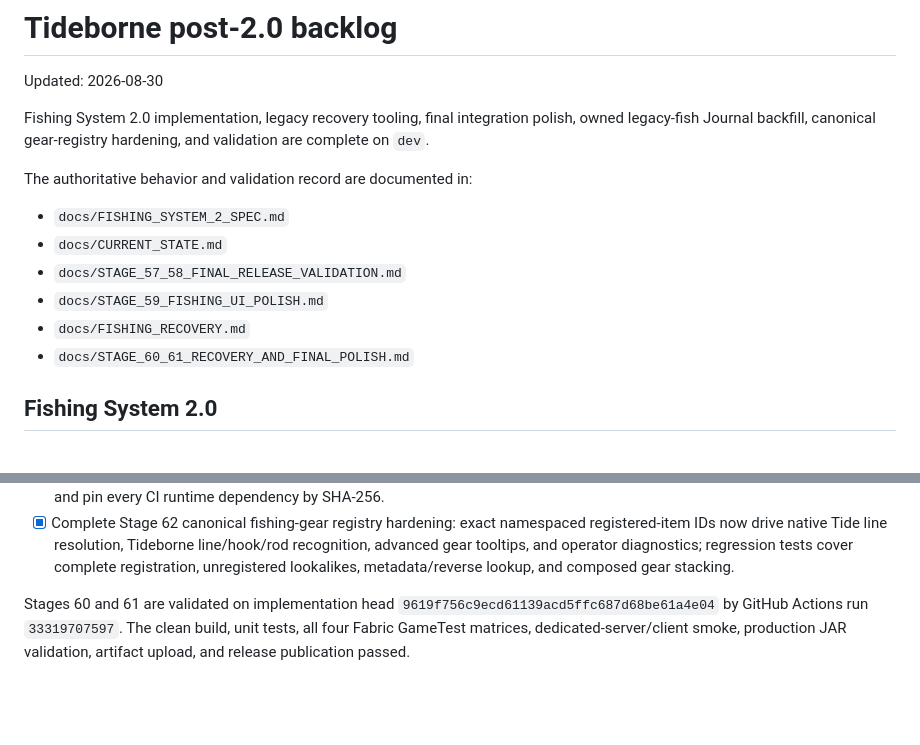
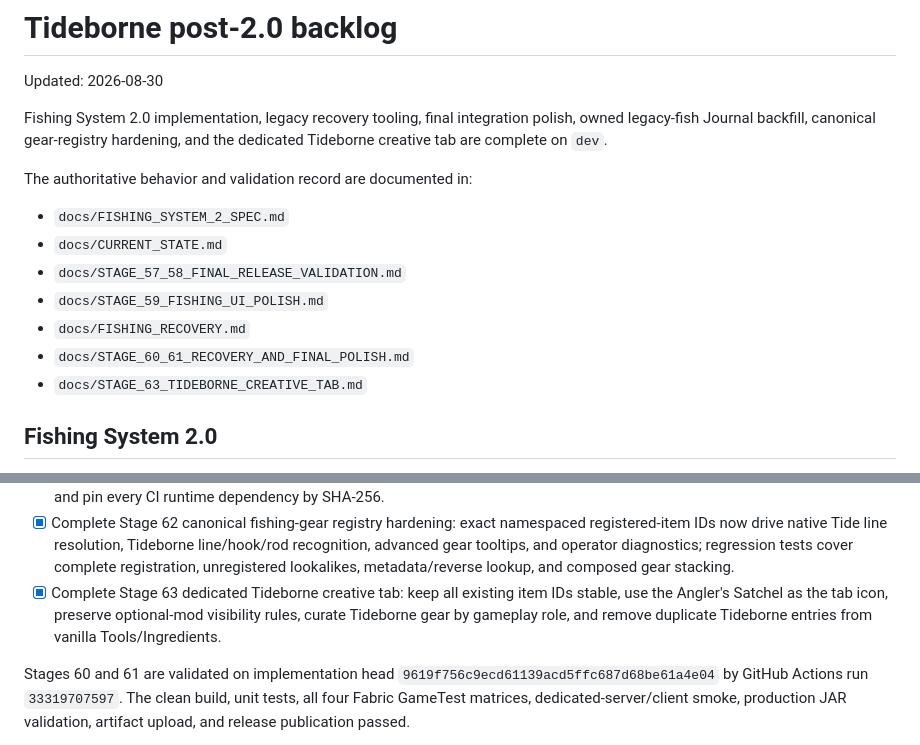
Before and after one commit to RedsLovesGames/TIDEBORNE, a Markdown page: docs/TODO.md, 2 parts joined by grey strips. GitHub-like rendering; blank space fills up the shorter version.

Commit message:
docs: mark Stage 63 creative tab implemented

```diff
--- a/docs/TODO.md
+++ b/docs/TODO.md
@@ -2,7 +2,7 @@
 
 Updated: 2026-08-30
 
-Fishing System 2.0 implementation, legacy recovery tooling, final integration polish, owned legacy-fish Journal backfill, canonical gear-registry hardening, and validation are complete on `dev`.
+Fishing System 2.0 implementation, legacy recovery tooling, final integration polish, owned legacy-fish Journal backfill, canonical gear-registry hardening, and the dedicated Tideborne creative tab are complete on `dev`.
 
 The authoritative behavior and validation record are documented in:
 
@@ -12,6 +12,7 @@ The authoritative behavior and validation record are documented in:
 - `docs/STAGE_59_FISHING_UI_POLISH.md`
 - `docs/FISHING_RECOVERY.md`
 - `docs/STAGE_60_61_RECOVERY_AND_FINAL_POLISH.md`
+- `docs/STAGE_63_TIDEBORNE_CREATIVE_TAB.md`
 
 ## Fishing System 2.0
 
@@ -46,6 +47,9 @@ The authoritative behavior and validation record are documented in:
   IDs now drive native Tide line resolution, Tideborne line/hook/rod recognition, advanced gear
   tooltips, and operator diagnostics; regression tests cover complete registration, unregistered
   lookalikes, metadata/reverse lookup, and composed gear stacking.
+- [x] Complete Stage 63 dedicated Tideborne creative tab: keep all existing item IDs stable, use
+  the Angler's Satchel as the tab icon, preserve optional-mod visibility rules, curate Tideborne
+  gear by gameplay role, and remove duplicate Tideborne entries from vanilla Tools/Ingredients.
 
 Stages 60 and 61 are validated on implementation head
 `9619f756c9ecd61139acd5ffc687d68be61a4e04` by GitHub Actions run `33319707597`.
```
